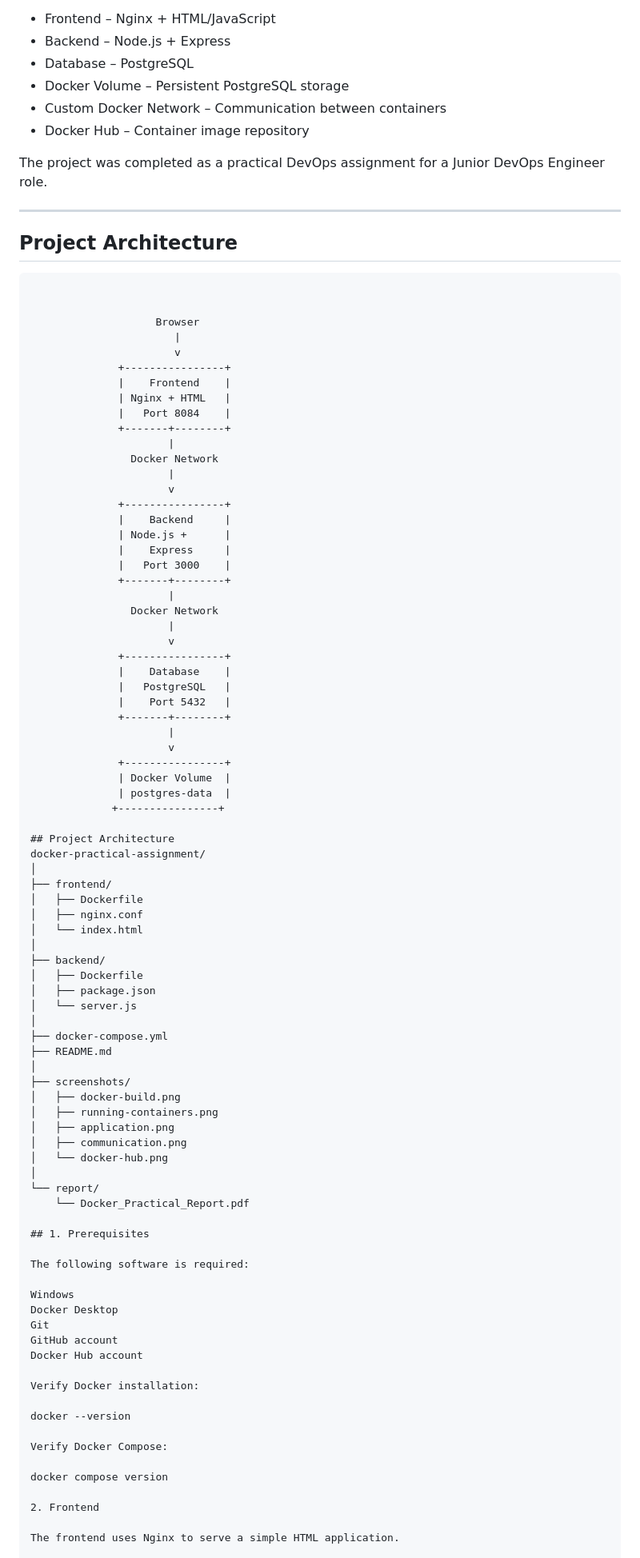
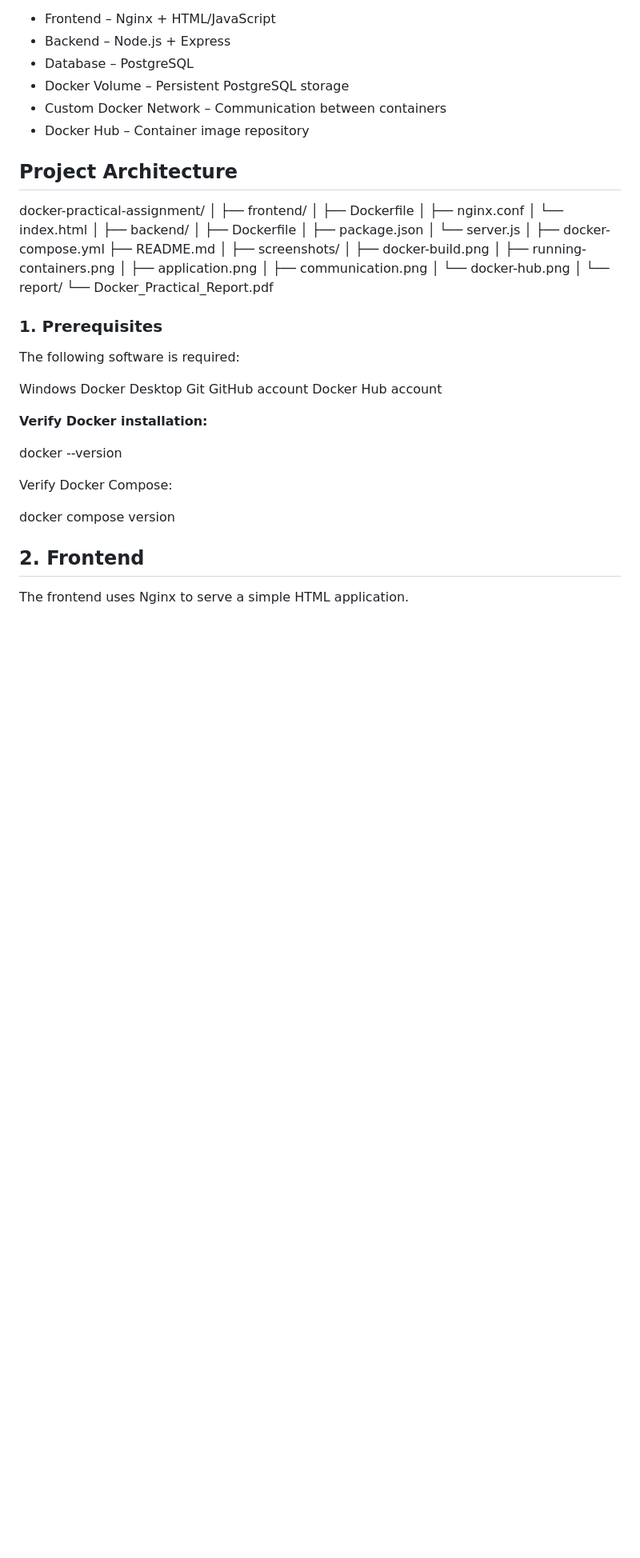
Before and after one commit to ankumpetvimala/Docker-activity, a Markdown page: README.md, the part around one of its changes. Shown at 80% size. Rendered like a GitHub page; blank space fills up the shorter version.

````diff
--- a/README.md
+++ b/README.md
@@ -13,50 +13,8 @@ The application consists of:
 - Custom Docker Network – Communication between containers
 - Docker Hub – Container image repository
 
-The project was completed as a practical DevOps assignment for a Junior DevOps Engineer role.
-
----
-
 ## Project Architecture
 
-```text
-
-
-                    Browser
-                       |
-                       v
-              +----------------+
-              |    Frontend    |
-              | Nginx + HTML   |
-              |   Port 8084    |
-              +-------+--------+
-                      |
-                Docker Network
-                      |
-                      v
-              +----------------+
-              |    Backend     |
-              | Node.js +      |
-              |    Express     |
-              |   Port 3000    |
-              +-------+--------+
-                      |
-                Docker Network
-                      |
-                      v
-              +----------------+
-              |    Database    |
-              |   PostgreSQL   |
-              |    Port 5432   |
-              +-------+--------+
-                      |
-                      v
-              +----------------+
-              | Docker Volume  |
-              | postgres-data  |
-             +----------------+
-
-## Project Architecture
 docker-practical-assignment/
 │
 ├── frontend/
@@ -82,7 +40,7 @@ docker-practical-assignment/
 └── report/
     └── Docker_Practical_Report.pdf
 
-## 1. Prerequisites
+### 1. Prerequisites
 
 The following software is required:
 
@@ -92,7 +50,7 @@ Git
 GitHub account
 Docker Hub account
 
-Verify Docker installation:
+**Verify Docker installation:**
 
 docker --version
 
@@ -100,7 +58,7 @@ Verify Docker Compose:
 
 docker compose version
 
-2. Frontend
+## 2. Frontend
 
 The frontend uses Nginx to serve a simple HTML application.
 
````
Also changed, not shown: other parts of README.md (+15 -13 lines).
